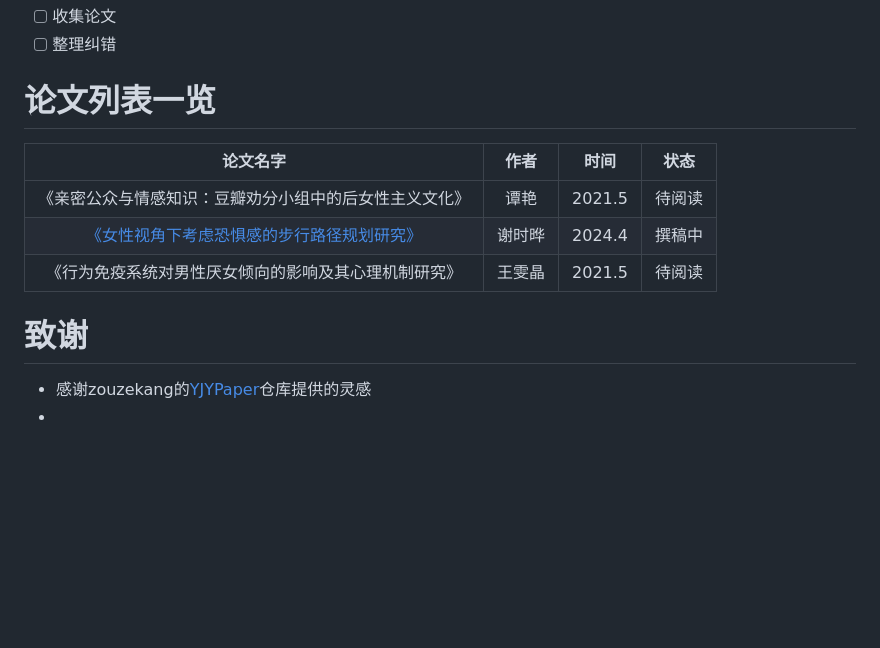
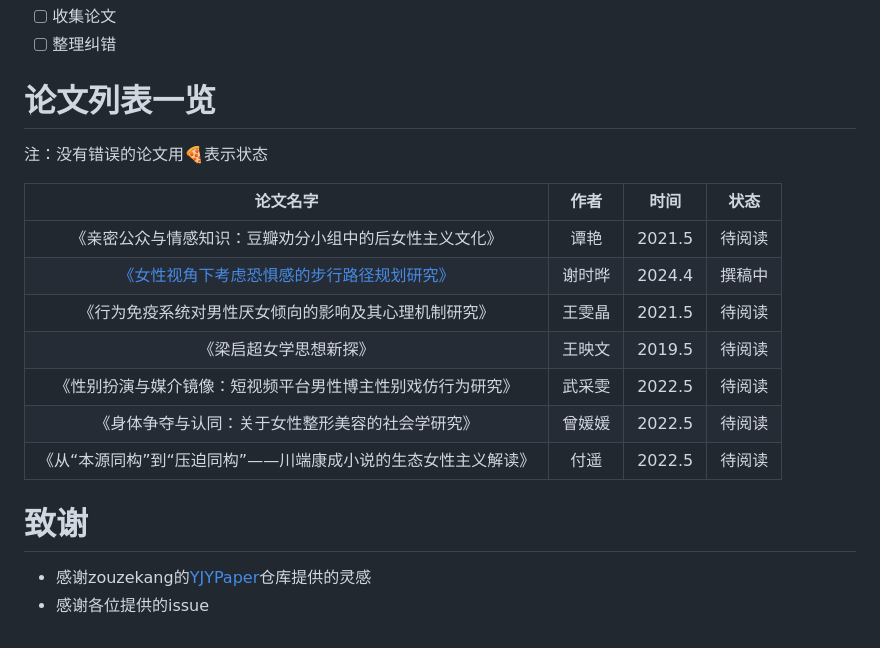
Before and after one commit to affogato-lab/thesis-bug-pasta, a Markdown page: docs/README.md, the part around the change. GitHub-like rendering; blank space fills up the shorter version.

```diff
--- a/docs/README.md
+++ b/docs/README.md
@@ -7,13 +7,18 @@
 - [ ] 整理纠错
 
 # 论文列表一览
+注：没有错误的论文用:pizza:表示状态
 
 |论文名字|作者|时间| 状态|
 | :-----: | :-----: | :----: |:----:|
 |《亲密公众与情感知识：豆瓣劝分小组中的后女性主义文化》|谭艳|2021.5| 待阅读 |
 |[《女性视角下考虑恐惧感的步行路径规划研究》](route_plan.md)|谢时晔|2024.4| 撰稿中 |
 |《行为免疫系统对男性厌女倾向的影响及其心理机制研究》|王雯晶|2021.5| 待阅读|
+|《梁启超女学思想新探》|王映文 | 2019.5 | 待阅读|
+|《性别扮演与媒介镜像：短视频平台男性博主性别戏仿行为研究》| 武采雯 |2022.5|待阅读|
+|《身体争夺与认同：关于女性整形美容的社会学研究》|曾媛媛 | 2022.5| 待阅读|
+|《从“本源同构”到“压迫同构”——川端康成小说的生态女性主义解读》|付遥| 2022.5 |待阅读|
 
 # 致谢
 - 感谢zouzekang的[YJYPaper](https://github.com/zouzhekang/YJYpaper)仓库提供的灵感
--
+- 感谢各位提供的issue
```
Also changed, not shown: docs/route_plan.md (+6 -8 lines), _assets/whu_map.png (added), 5 other files.
